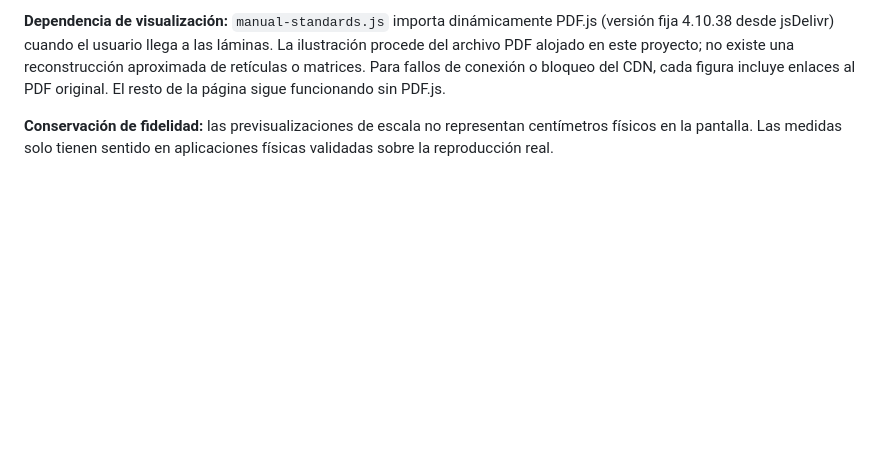
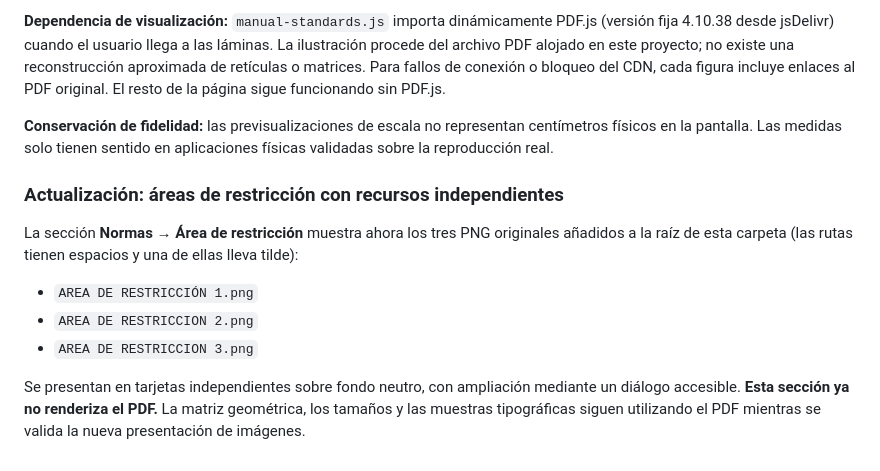
Before and after one commit to isakodiar/la-cassana-manual-de-marca-, a Markdown page: la-cassana-brandbook-web/README.md, the part around the change. Rendered like a GitHub page; blank space fills up the shorter version.

Commit message:
docs: note independent PNG-based clear space gallery

```diff
--- a/la-cassana-brandbook-web/README.md
+++ b/la-cassana-brandbook-web/README.md
@@ -64,3 +64,14 @@ En **Tipografía**, el muestrario ahora utiliza fragmentos gráficos exactos de
 **Dependencia de visualización:** `manual-standards.js` importa dinámicamente PDF.js (versión fija 4.10.38 desde jsDelivr) cuando el usuario llega a las láminas. La ilustración procede del archivo PDF alojado en este proyecto; no existe una reconstrucción aproximada de retículas o matrices. Para fallos de conexión o bloqueo del CDN, cada figura incluye enlaces al PDF original. El resto de la página sigue funcionando sin PDF.js.
 
 **Conservación de fidelidad:** las previsualizaciones de escala no representan centímetros físicos en la pantalla. Las medidas solo tienen sentido en aplicaciones físicas validadas sobre la reproducción real.
+
+
+### Actualización: áreas de restricción con recursos independientes
+
+La sección **Normas → Área de restricción** muestra ahora los tres PNG originales añadidos a la raíz de esta carpeta (las rutas tienen espacios y una de ellas lleva tilde):
+
+- `AREA DE RESTRICCIÓN 1.png`
+- `AREA DE RESTRICCION 2.png`
+- `AREA DE RESTRICCION 3.png`
+
+Se presentan en tarjetas independientes sobre fondo neutro, con ampliación mediante un diálogo accesible. **Esta sección ya no renderiza el PDF.** La matriz geométrica, los tamaños y las muestras tipográficas siguen utilizando el PDF mientras se valida la nueva presentación de imágenes.
```
